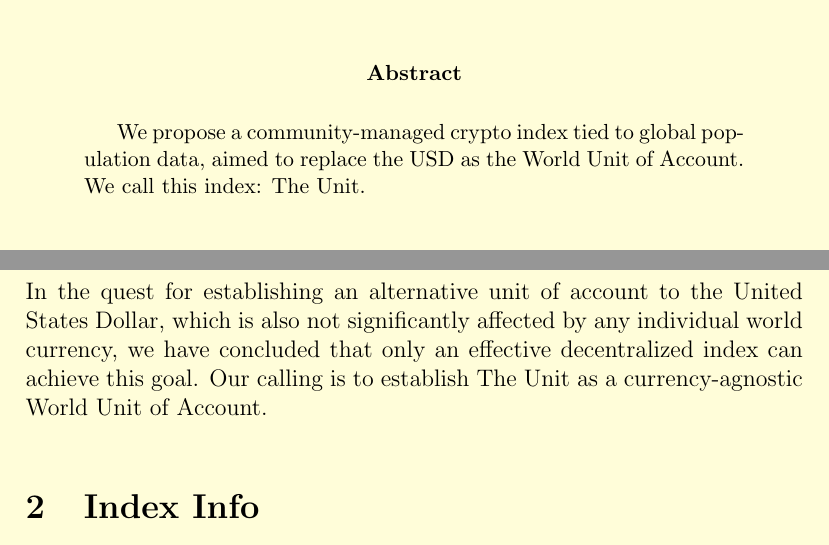
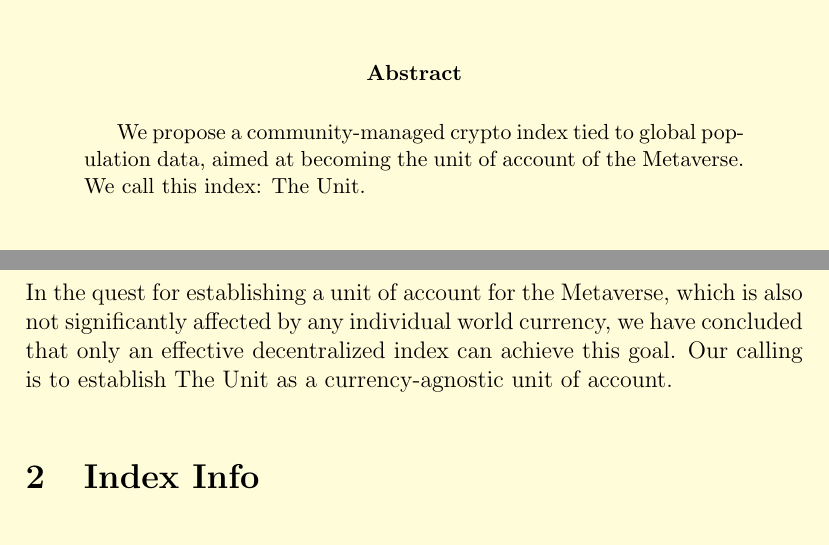
Before and after one commit to unit-index/the-unit-paper, a LaTeX paper (the_unit_paper.tex): two parts of pages 1 and 3 of 6, joined at a grey line, cut so that both start at the same text. Compiled offline with pdfLaTeX.

Commit message:
small edits

```diff
--- a/the_unit_paper.tex
+++ b/the_unit_paper.tex
@@ -21,7 +21,7 @@
 
 
 \begin{abstract}
-We propose a community-managed crypto index tied to global population data, aimed to replace the USD as the World Unit of Account. We call this index: The Unit.
+We propose a community-managed crypto index tied to global population data, aimed at becoming the unit of account of the Metaverse. We call this index: The Unit.
 \end{abstract}
 
 
@@ -30,7 +30,7 @@ We propose a community-managed crypto index tied to global population data, aime
 
 \section{Motivation}
 
-In the quest for establishing an alternative unit of account to the United States Dollar, which is also not significantly affected by any individual world currency, we have concluded that only an effective decentralized index can achieve this goal. Our calling is to establish The Unit as a currency-agnostic World Unit of Account.
+In the quest for establishing a unit of account for the Metaverse, which is also not significantly affected by any individual world currency, we have concluded that only an effective decentralized index can achieve this goal. Our calling is to establish The Unit as a currency-agnostic unit of account.
 
 \section{Index Info}
 
```
